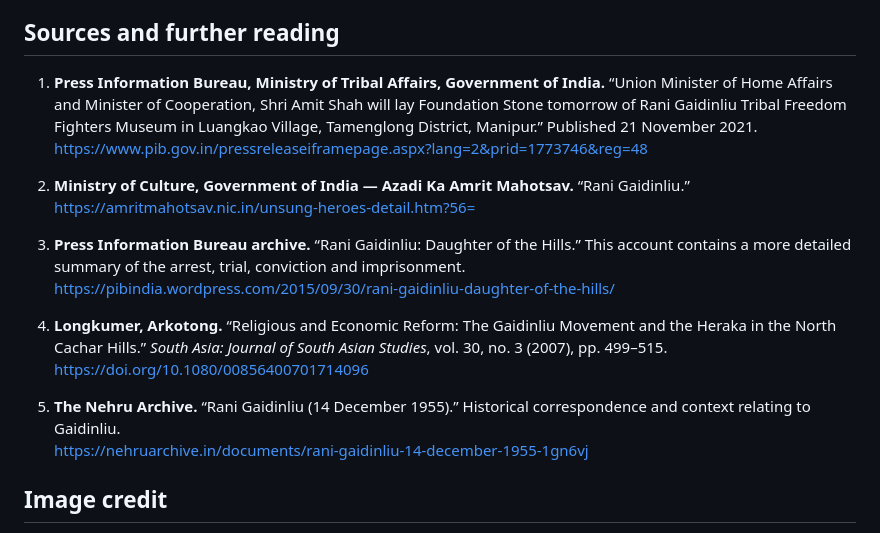
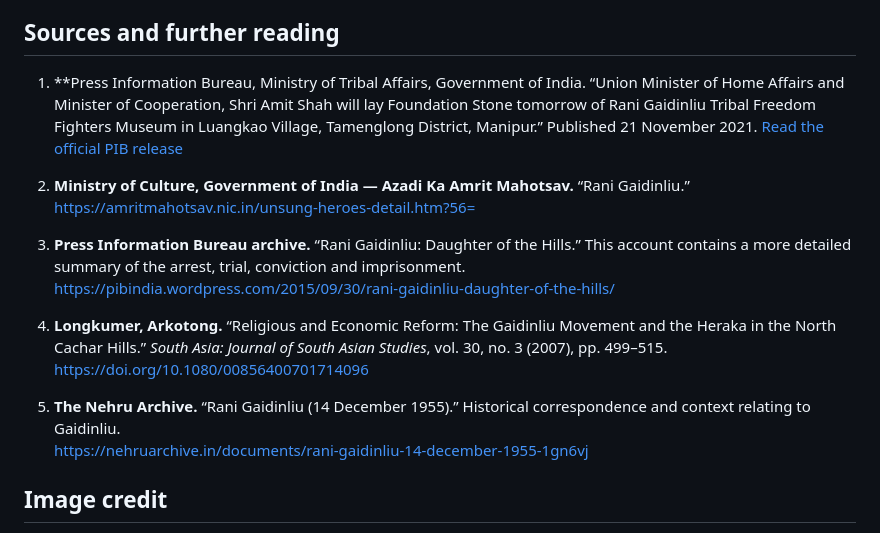
Before and after one commit to curiosphere-labs/CurioSphere, a Markdown page: content/articles/2026-10-16-rani-gaidinliu-unsung-heroes.md, the part around the change. Rendered like a GitHub page.

```diff
--- a/content/articles/2026-10-16-rani-gaidinliu-unsung-heroes.md
+++ b/content/articles/2026-10-16-rani-gaidinliu-unsung-heroes.md
@@ -78,20 +78,20 @@ Remembering Gaidinliu responsibly means recognising her contribution without fla
 
 ## Sources and further reading
 
-1. **Press Information Bureau, Ministry of Tribal Affairs, Government of India.** “Union Minister of Home Affairs and Minister of Cooperation, Shri Amit Shah will lay Foundation Stone tomorrow of Rani Gaidinliu Tribal Freedom Fighters Museum in Luangkao Village, Tamenglong District, Manipur.” Published 21 November 2021.
-   https://www.pib.gov.in/pressreleaseiframepage.aspx?lang=2&prid=1773746&reg=48
+1. **Press Information Bureau, Ministry of Tribal Affairs, Government of India. “Union Minister of Home Affairs and Minister of Cooperation, Shri Amit Shah will lay Foundation Stone tomorrow of Rani Gaidinliu Tribal Freedom Fighters Museum in Luangkao Village, Tamenglong District, Manipur.” Published 21 November 2021.
+[Read the official PIB release](https://www.pib.gov.in/pressreleaseiframepage.aspx?lang=2&prid=1773746&reg=48)
 
 2. **Ministry of Culture, Government of India — Azadi Ka Amrit Mahotsav.** “Rani Gaidinliu.”
-   https://amritmahotsav.nic.in/unsung-heroes-detail.htm?56=
+   [https://amritmahotsav.nic.in/unsung-heroes-detail.htm?56=](https://amritmahotsav.nic.in/unsung-heroes-detail.htm?56=)
 
 3. **Press Information Bureau archive.** “Rani Gaidinliu: Daughter of the Hills.” This account contains a more detailed summary of the arrest, trial, conviction and imprisonment.
-   https://pibindia.wordpress.com/2015/09/30/rani-gaidinliu-daughter-of-the-hills/
+   [https://pibindia.wordpress.com/2015/09/30/rani-gaidinliu-daughter-of-the-hills/](https://pibindia.wordpress.com/2015/09/30/rani-gaidinliu-daughter-of-the-hills/)
 
 4. **Longkumer, Arkotong.** “Religious and Economic Reform: The Gaidinliu Movement and the Heraka in the North Cachar Hills.” *South Asia: Journal of South Asian Studies*, vol. 30, no. 3 (2007), pp. 499–515.
-   https://doi.org/10.1080/00856400701714096
+   [https://doi.org/10.1080/00856400701714096](https://doi.org/10.1080/00856400701714096)
 
 5. **The Nehru Archive.** “Rani Gaidinliu (14 December 1955).” Historical correspondence and context relating to Gaidinliu.
-   https://nehruarchive.in/documents/rani-gaidinliu-14-december-1955-1gn6vj
+   [https://nehruarchive.in/documents/rani-gaidinliu-14-december-1955-1gn6vj](https://nehruarchive.in/documents/rani-gaidinliu-14-december-1955-1gn6vj)
 
 ## Image credit
 
```
